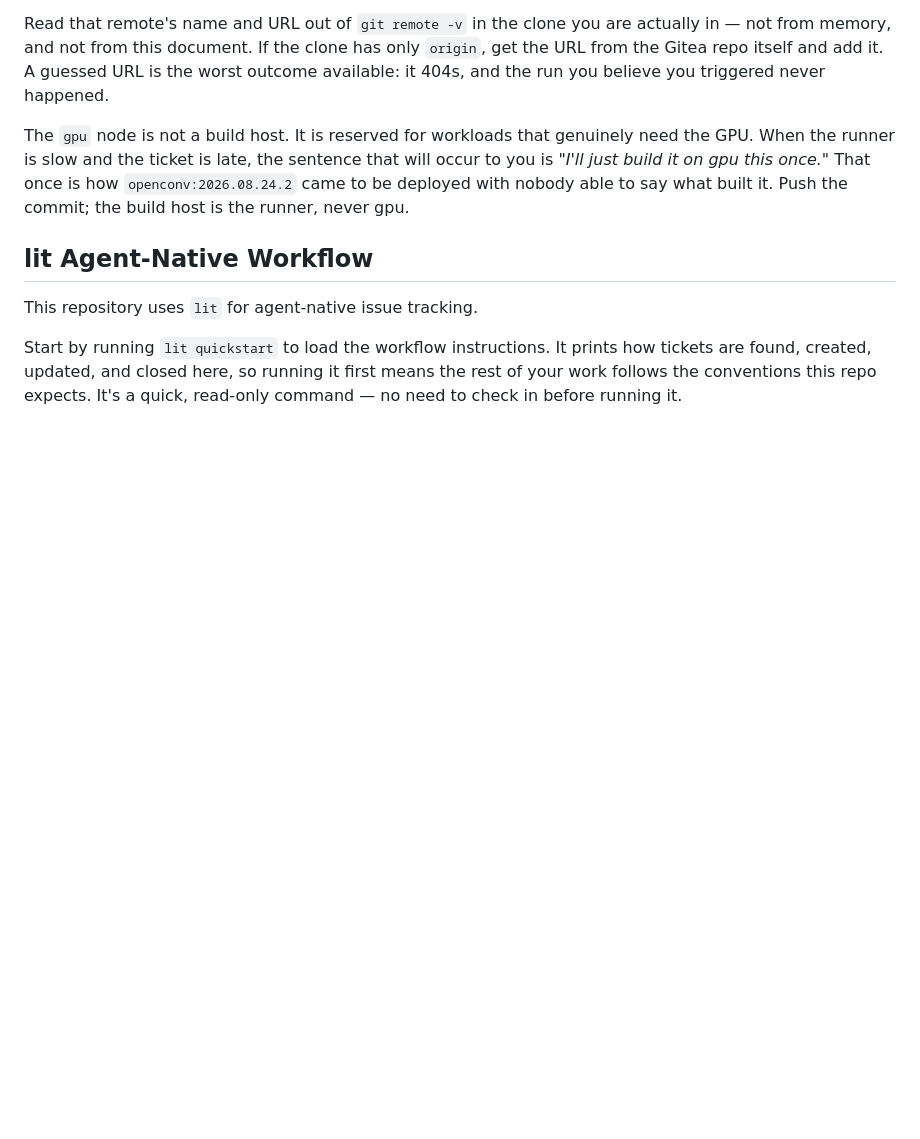
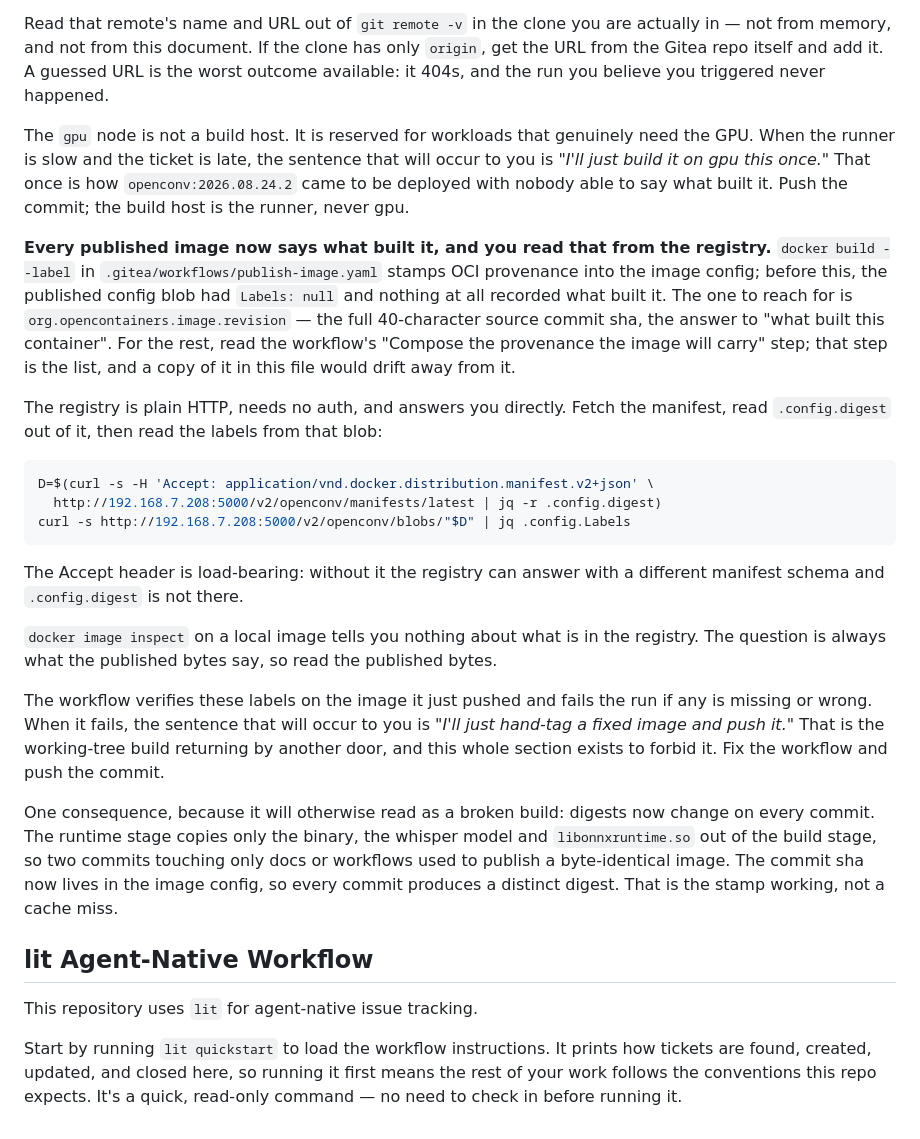
Before and after one commit to promptctl/openconv, a Markdown page: CLAUDE.md, the part around the change. GitHub-like rendering; blank space fills up the shorter version.

Commit message:
Say how to ask an image what built it
The provenance is only useful to someone who knows it is there and knows the
two requests that get at it. The registry answers over plain HTTP with no auth,
but the labels live in the config blob rather than the manifest, so reading
them means fetching the manifest, pulling `.config.digest` out of it, and
fetching that blob -- not an obvious sequence to reconstruct under pressure.

Names the two traps that cost time otherwise: `docker image inspect` on a local
image answers a different question than the one being asked, and a failing
label check invites hand-tagging an image, which is the working-tree build
returning by another door.

The label list is not repeated here. The workflow step that composes it is the
list; a copy in CLAUDE.md would drift from it.

````diff
--- a/CLAUDE.md
+++ b/CLAUDE.md
@@ -29,6 +29,24 @@ Read that remote's name and URL out of `git remote -v` in the clone you are actu
 
 The `gpu` node is not a build host. It is reserved for workloads that genuinely need the GPU. When the runner is slow and the ticket is late, the sentence that will occur to you is *"I'll just build it on gpu this once."* That once is how `openconv:2026.08.24.2` came to be deployed with nobody able to say what built it. Push the commit; the build host is the runner, never gpu.
 
+**Every published image now says what built it, and you read that from the registry.** `docker build --label` in `.gitea/workflows/publish-image.yaml` stamps OCI provenance into the image config; before this, the published config blob had `Labels: null` and nothing at all recorded what built it. The one to reach for is `org.opencontainers.image.revision` — the full 40-character source commit sha, the answer to "what built this container". For the rest, read the workflow's "Compose the provenance the image will carry" step; that step is the list, and a copy of it in this file would drift away from it.
+
+The registry is plain HTTP, needs no auth, and answers you directly. Fetch the manifest, read `.config.digest` out of it, then read the labels from that blob:
+
+```sh
+D=$(curl -s -H 'Accept: application/vnd.docker.distribution.manifest.v2+json' \
+  http://192.168.7.208:5000/v2/openconv/manifests/latest | jq -r .config.digest)
+curl -s http://192.168.7.208:5000/v2/openconv/blobs/"$D" | jq .config.Labels
+```
+
+The Accept header is load-bearing: without it the registry can answer with a different manifest schema and `.config.digest` is not there.
+
+`docker image inspect` on a local image tells you nothing about what is in the registry. The question is always what the published bytes say, so read the published bytes.
+
+The workflow verifies these labels on the image it just pushed and fails the run if any is missing or wrong. When it fails, the sentence that will occur to you is *"I'll just hand-tag a fixed image and push it."* That is the working-tree build returning by another door, and this whole section exists to forbid it. Fix the workflow and push the commit.
+
+One consequence, because it will otherwise read as a broken build: digests now change on every commit. The runtime stage copies only the binary, the whisper model and `libonnxruntime.so` out of the build stage, so two commits touching only docs or workflows used to publish a byte-identical image. The commit sha now lives in the image config, so every commit produces a distinct digest. That is the stamp working, not a cache miss.
+
 <!-- BEGIN LIT INTEGRATION -->
 ## lit Agent-Native Workflow
 
````
